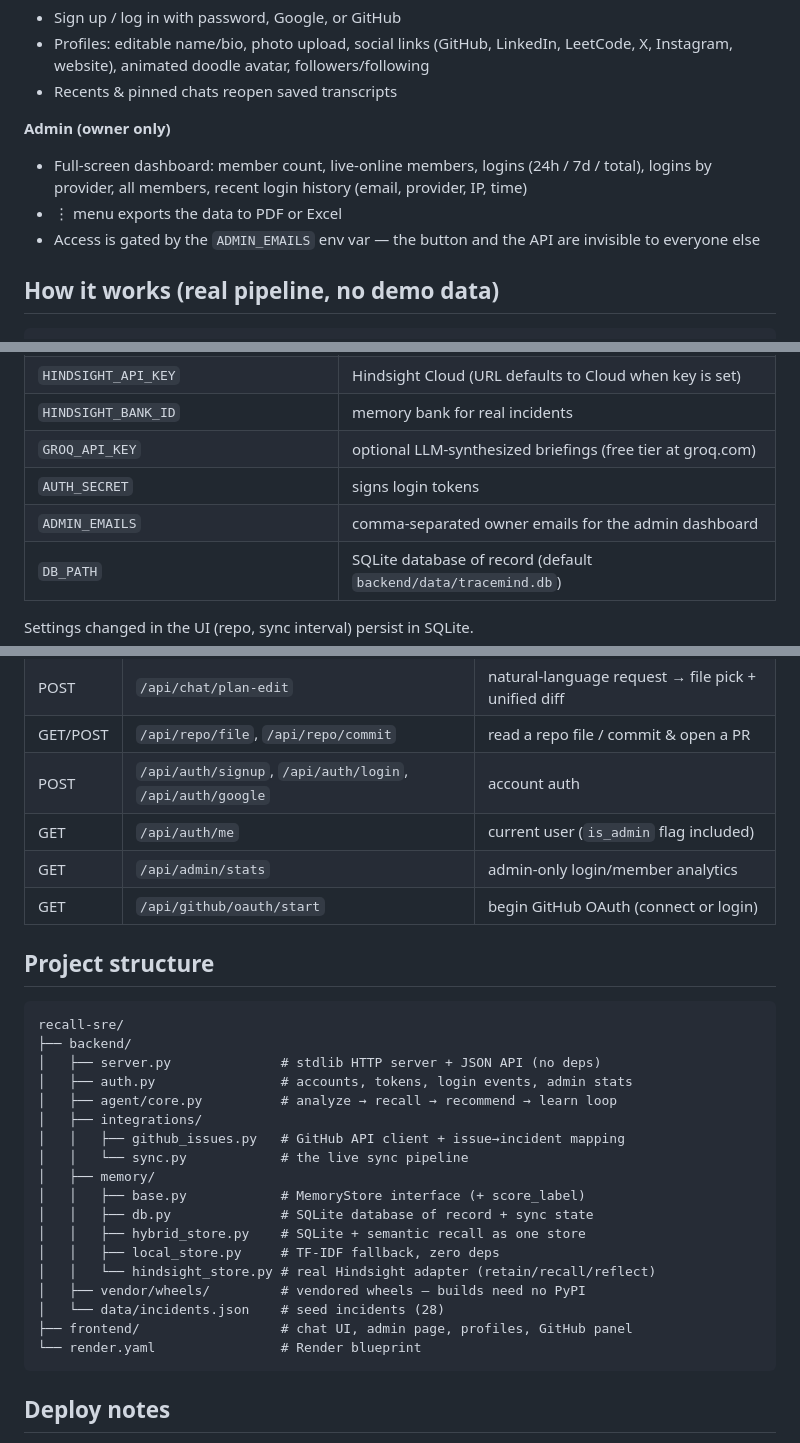
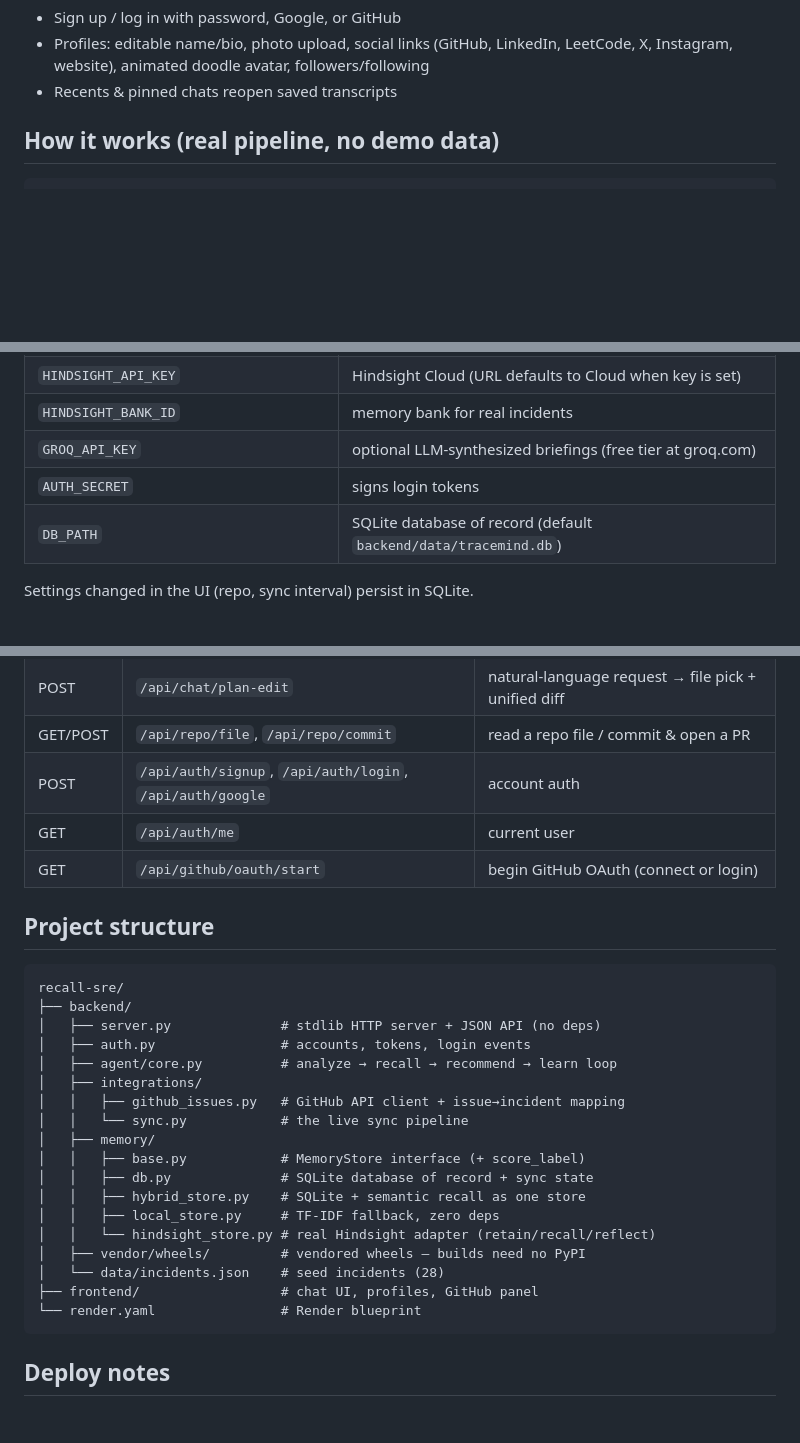
Before and after one commit to ozrehan/recall-sre, a Markdown page: README.md, 3 parts joined by grey strips. Drawn GitHub-style; blank space fills up the shorter version.

````diff
--- a/README.md
+++ b/README.md
@@ -44,14 +44,6 @@ what actually worked before.
 - Profiles: editable name/bio, photo upload, social links (GitHub, LinkedIn,
   LeetCode, X, Instagram, website), animated doodle avatar, followers/following
 - Recents & pinned chats reopen saved transcripts
-
-**Admin (owner only)**
-- Full-screen dashboard: member count, live-online members, logins (24h / 7d /
-  total), logins by provider, all members, recent login history (email,
-  provider, IP, time)
-- ⋮ menu exports the data to PDF or Excel
-- Access is gated by the `ADMIN_EMAILS` env var — the button and the API are
-  invisible to everyone else
 
 ## How it works (real pipeline, no demo data)
 
@@ -109,7 +101,6 @@ memory counter grow.
 | `HINDSIGHT_BANK_ID` | memory bank for real incidents |
 | `GROQ_API_KEY` | optional LLM-synthesized briefings (free tier at groq.com) |
 | `AUTH_SECRET` | signs login tokens |
-| `ADMIN_EMAILS` | comma-separated owner emails for the admin dashboard |
 | `DB_PATH` | SQLite database of record (default `backend/data/tracemind.db`) |
 
 Settings changed in the UI (repo, sync interval) persist in SQLite.
@@ -126,8 +117,7 @@ Settings changed in the UI (repo, sync interval) persist in SQLite.
 | POST | `/api/chat/plan-edit` | natural-language request → file pick + unified diff |
 | GET/POST | `/api/repo/file`, `/api/repo/commit` | read a repo file / commit & open a PR |
 | POST | `/api/auth/signup`, `/api/auth/login`, `/api/auth/google` | account auth |
-| GET | `/api/auth/me` | current user (`is_admin` flag included) |
-| GET | `/api/admin/stats` | admin-only login/member analytics |
+| GET | `/api/auth/me` | current user |
 | GET | `/api/github/oauth/start` | begin GitHub OAuth (connect or login) |
 
 ## Project structure
@@ -136,7 +126,7 @@ Settings changed in the UI (repo, sync interval) persist in SQLite.
 recall-sre/
 ├── backend/
 │   ├── server.py              # stdlib HTTP server + JSON API (no deps)
-│   ├── auth.py                # accounts, tokens, login events, admin stats
+│   ├── auth.py                # accounts, tokens, login events
 │   ├── agent/core.py          # analyze → recall → recommend → learn loop
 │   ├── integrations/
 │   │   ├── github_issues.py   # GitHub API client + issue→incident mapping
@@ -149,7 +139,7 @@ recall-sre/
 │   │   └── hindsight_store.py # real Hindsight adapter (retain/recall/reflect)
 │   ├── vendor/wheels/         # vendored wheels — builds need no PyPI
 │   └── data/incidents.json    # seed incidents (28)
-├── frontend/                  # chat UI, admin page, profiles, GitHub panel
+├── frontend/                  # chat UI, profiles, GitHub panel
 └── render.yaml                # Render blueprint
 ```
 
````
